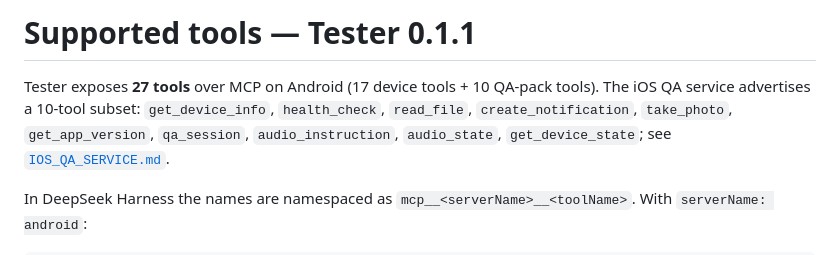
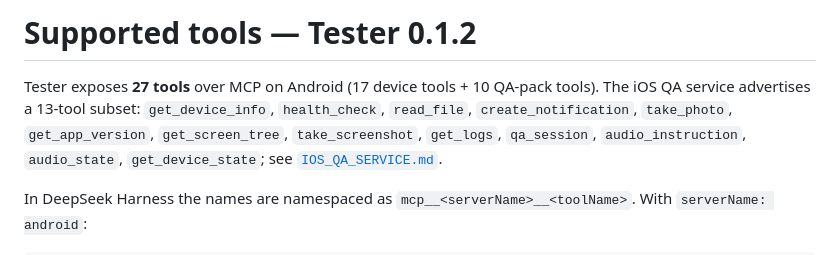
Before and after one commit to VladCreator/MCPServer, a Markdown page: docs/TOOLS.md, the part around the change. GitHub-like rendering.

```diff
--- a/docs/TOOLS.md
+++ b/docs/TOOLS.md
@@ -1,8 +1,9 @@
-# Supported tools — Tester 0.1.1
+# Supported tools — Tester 0.1.2
 
 Tester exposes **27 tools** over MCP on Android (17 device tools + 10 QA-pack tools).
-The iOS QA service advertises a 10-tool subset: `get_device_info`, `health_check`,
-`read_file`, `create_notification`, `take_photo`, `get_app_version`, `qa_session`,
+The iOS QA service advertises a 13-tool subset: `get_device_info`, `health_check`,
+`read_file`, `create_notification`, `take_photo`, `get_app_version`,
+`get_screen_tree`, `take_screenshot`, `get_logs`, `qa_session`,
 `audio_instruction`, `audio_state`, `get_device_state`; see
 [`IOS_QA_SERVICE.md`](IOS_QA_SERVICE.md).
 
```
Also changed, not shown: AGENTS.md (+2 -2 lines), README.md (+3 -3 lines), docs/IOS_QA_SERVICE.md (added, +151 -0 lines), docs/screenshots/ios-dashboard.png, 8 other files.
